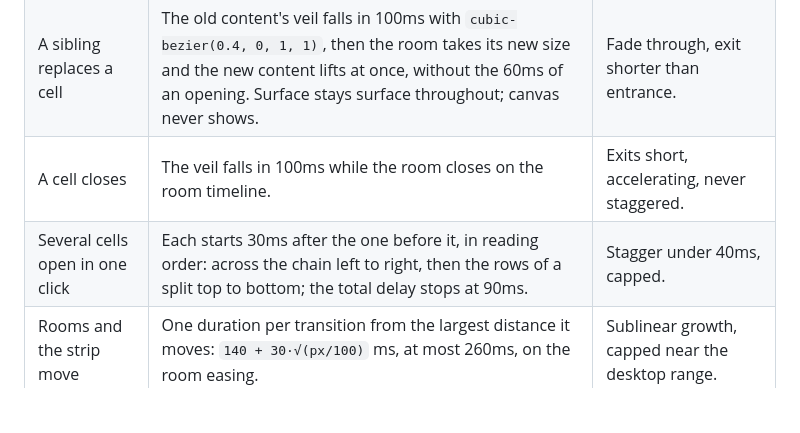
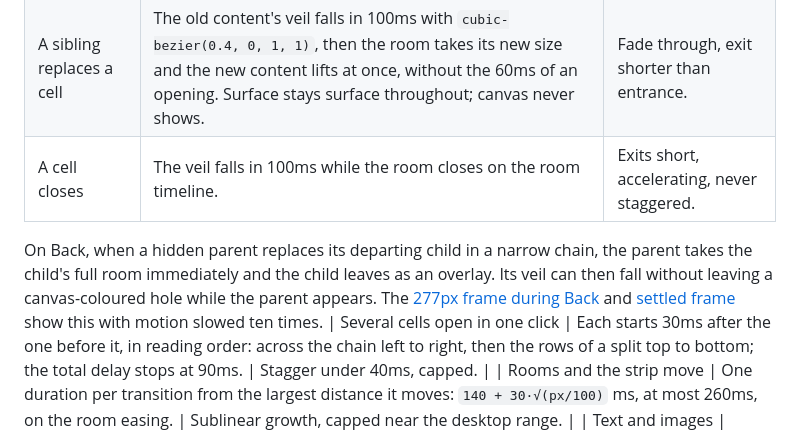
Before and after one commit to laicluse/supermax, a Markdown page: docs/research/cell-transitions.md, the part around the change. Drawn GitHub-style; blank space fills up the shorter version.

```diff
--- a/docs/research/cell-transitions.md
+++ b/docs/research/cell-transitions.md
@@ -50,6 +50,8 @@ The second built-in presentation, `VEIL_PRESENTATION`, applies the rules above t
 | A cell opens | Its room widens on the room timeline and reveals a surface; the veil over the content lifts in 160 to 240ms with `cubic-bezier(0, 0, 0.2, 1)`, starting 60ms after the room so content appears as the room is mostly open. | Large surfaces fade; opacity after geometry. |
 | A sibling replaces a cell | The old content's veil falls in 100ms with `cubic-bezier(0.4, 0, 1, 1)`, then the room takes its new size and the new content lifts at once, without the 60ms of an opening. Surface stays surface throughout; canvas never shows. | Fade through, exit shorter than entrance. |
 | A cell closes | The veil falls in 100ms while the room closes on the room timeline. | Exits short, accelerating, never staggered. |
+
+On Back, when a hidden parent replaces its departing child in a narrow chain, the parent takes the child's full room immediately and the child leaves as an overlay. Its veil can then fall without leaving a canvas-coloured hole while the parent appears. The [277px frame during Back](../assets/captures/narrow-back-mid.png) and [settled frame](../assets/captures/narrow-back-settled.png) show this with motion slowed ten times.
 | Several cells open in one click | Each starts 30ms after the one before it, in reading order: across the chain left to right, then the rows of a split top to bottom; the total delay stops at 90ms. | Stagger under 40ms, capped. |
 | Rooms and the strip move | One duration per transition from the largest distance it moves: `140 + 30·√(px/100)` ms, at most 260ms, on the room easing. | Sublinear growth, capped near the desktop range. |
 | Text and images | Nothing moves inside a cell: no translation, no scale, no blur. | Fade large surfaces; no scaled text; one onset per cell. |
```
Also changed, not shown: docs/assets/captures/narrow-back-mid.png (added), docs/assets/captures/narrow-back-settled.png (added), 3 other files.
